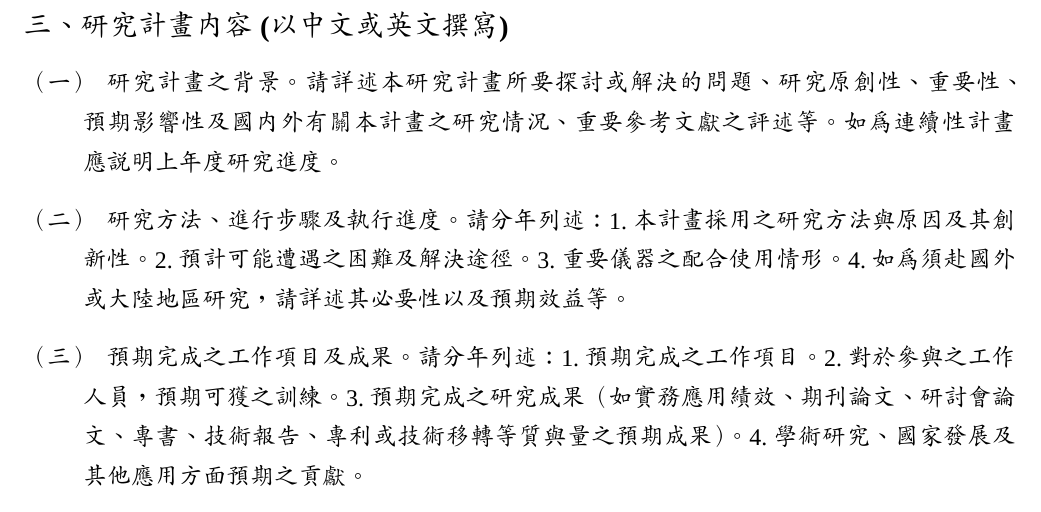
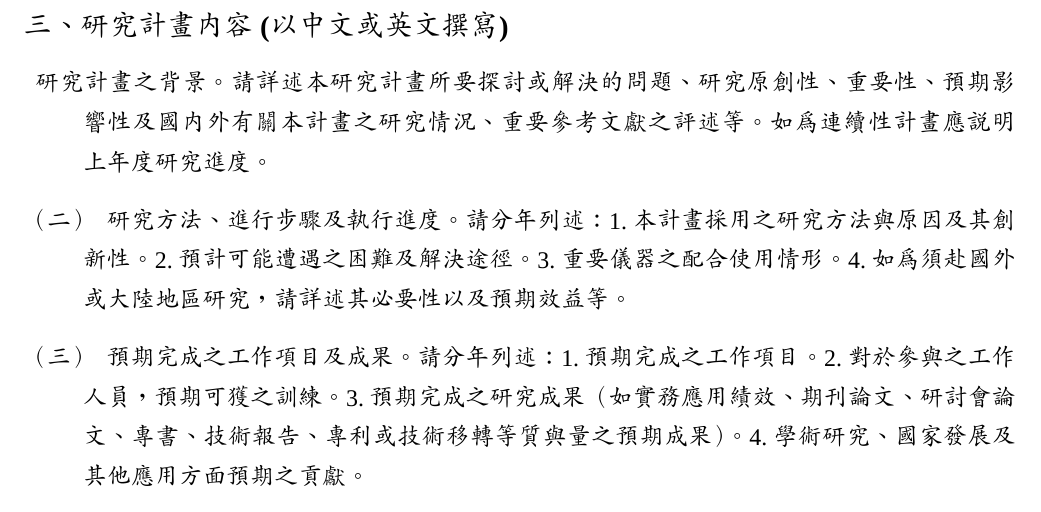
Before and after one commit to Owen-Chang/latex_project, a LaTeX document (2020most-icrc_J.tex): part of page 1 of 24, cut so that both start at the same text. Compiled offline with XeLaTeX; a missing font is replaced by an installed copy or a similar font.

Commit message:
12/11/test/J

```diff
--- a/2020most-icrc_J.tex
+++ b/2020most-icrc_J.tex
@@ -78,7 +78,7 @@
 \noindent
 \textbf{\large 三、研究計畫內容 (以中文或英文撰寫)}
 \begin{description}
-\item[（一）]研究計畫之背景。請詳述本研究計畫所要探討或解決的問題、研究原創性、重要性、預期影響性及國內外有關本計畫之研究情況、重要參考文獻之評述等。如為連續性計畫應說明上年度研究進度。
+\item[]研究計畫之背景。請詳述本研究計畫所要探討或解決的問題、研究原創性、重要性、預期影響性及國內外有關本計畫之研究情況、重要參考文獻之評述等。如為連續性計畫應說明上年度研究進度。
 \item[（二）]研究方法、進行步驟及執行進度。請分年列述：1.本計畫採用之研究方法與原因及其創新性。2.預計可能遭遇之困難及解決途徑。3.重要儀器之配合使用情形。4.如為須赴國外或大陸地區研究，請詳述其必要性以及預期效益等。
 \item[（三）]預期完成之工作項目及成果。請分年列述：1.預期完成之工作項目。2.對於參與之工作人員，預期可獲之訓練。3.預期完成之研究成果（如實務應用績效、期刊論文、研討會論文、專書、技術報告、專利或技術移轉等質與量之預期成果）。4.學術研究、國家發展及其他應用方面預期之貢獻。
 \item[（四）]整合型研究計畫說明。如為整合型研究計畫請就以上各點分別說明與其他子計畫之相關性。
```
Also changed, not shown: 1 other file.
